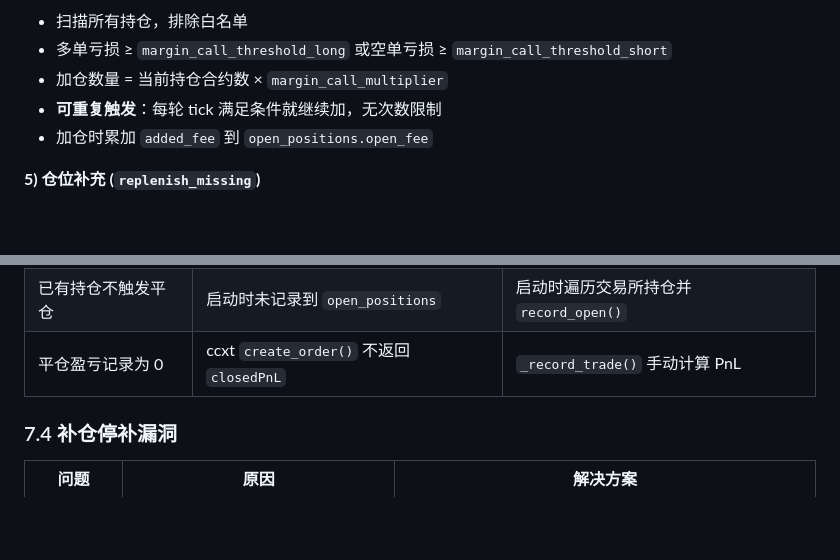
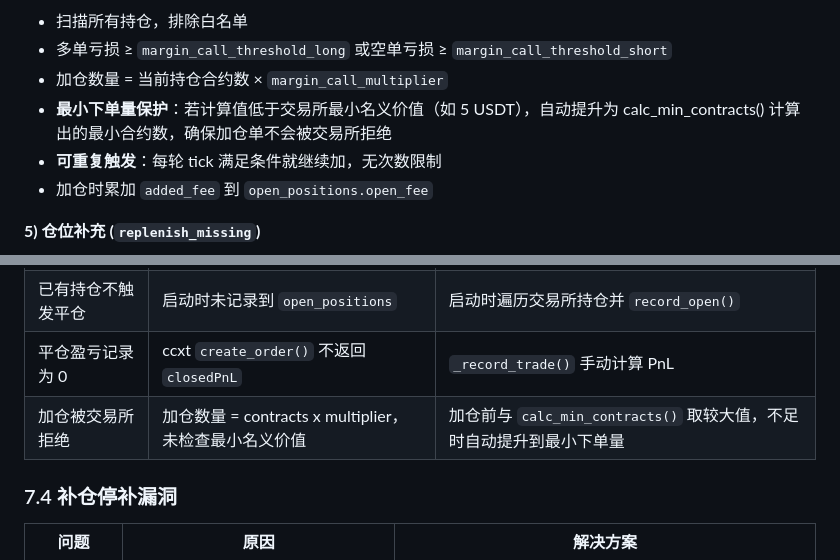
Before and after one commit to luonin23/EvoClaw, a Markdown page: DESIGN.md, 2 parts joined by grey strips. Drawn GitHub-style; blank space fills up the shorter version.

Commit message:
Update DESIGN.md: add margin call min contract protection docs

```diff
--- a/DESIGN.md
+++ b/DESIGN.md
@@ -182,6 +182,7 @@ async def run(self):
 - 扫描所有持仓，排除白名单
 - 多单亏损 ≥ `margin_call_threshold_long` 或空单亏损 ≥ `margin_call_threshold_short`
 - 加仓数量 = 当前持仓合约数 × `margin_call_multiplier`
+- **最小下单量保护**：若计算值低于交易所最小名义价值（如 5 USDT），自动提升为 calc_min_contracts() 计算出的最小合约数，确保加仓单不会被交易所拒绝
 - **可重复触发**：每轮 tick 满足条件就继续加，无次数限制
 - 加仓时累加 `added_fee` 到 `open_positions.open_fee`
 
@@ -720,6 +721,7 @@ profit_rate = unrealized_pnl / position_value
 | 持仓叠加到 1000+ | 只检查交易所持仓 | 增加 DB `open_positions` 双重检查 |
 | 已有持仓不触发平仓 | 启动时未记录到 `open_positions` | 启动时遍历交易所持仓并 `record_open()` |
 | 平仓盈亏记录为 0 | ccxt `create_order()` 不返回 `closedPnL` | `_record_trade()` 手动计算 PnL |
+| 加仓被交易所拒绝 | 加仓数量 = contracts x multiplier，未检查最小名义价值 | 加仓前与 `calc_min_contracts()` 取较大值，不足时自动提升到最小下单量 |
 
 ### 7.4 补仓停补漏洞
 
```
